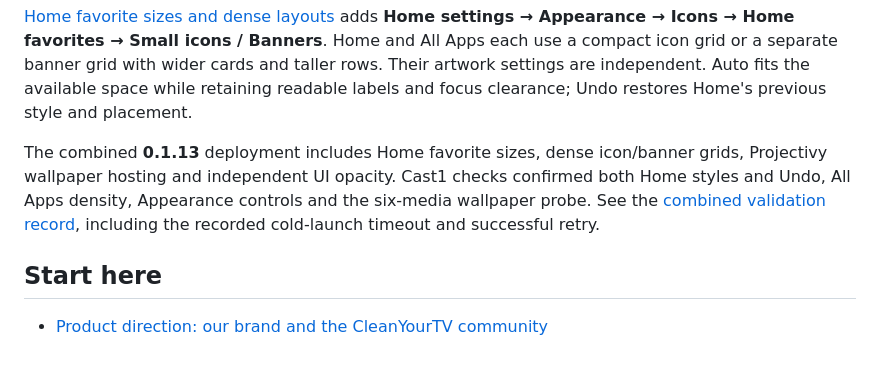
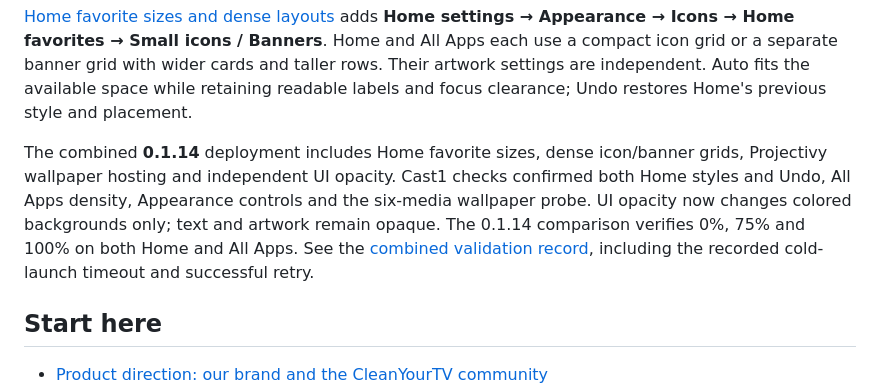
Before and after one commit to wbniv/homeboard-tv, a Markdown page: README.md, the part around the change. GitHub-like rendering; blank space fills up the shorter version.

Commit message:
Verify background-fill opacity on Cast1 in 0.1.14

```diff
--- a/README.md
+++ b/README.md
@@ -40,10 +40,12 @@ wider cards and taller rows. Their artwork settings are independent. Auto fits
 the available space while retaining readable labels and focus clearance; Undo
 restores Home's previous style and placement.
 
-The combined **0.1.13** deployment includes Home favorite sizes, dense icon/banner
+The combined **0.1.14** deployment includes Home favorite sizes, dense icon/banner
 grids, Projectivy wallpaper hosting and independent UI opacity. Cast1 checks
 confirmed both Home styles and Undo, All Apps density, Appearance controls and
-the six-media wallpaper probe. See the [combined validation record](docs/testing/2026-11-16-projectivy-plugin-host.md),
+the six-media wallpaper probe. UI opacity now changes colored backgrounds only;
+text and artwork remain opaque. The 0.1.14 comparison verifies 0%, 75% and 100%
+on both Home and All Apps. See the [combined validation record](docs/testing/2026-11-16-projectivy-plugin-host.md),
 including the recorded cold-launch timeout and successful retry.
 
 ## Start here
```
Also changed, not shown: docs/testing/2026-11-16-projectivy-plugin-host.md (+28 -0 lines), docs/testing/2026-11-16-projectivy-plugin-host/ui-backgrounds-0.1.14.png (added), 2 other files.
